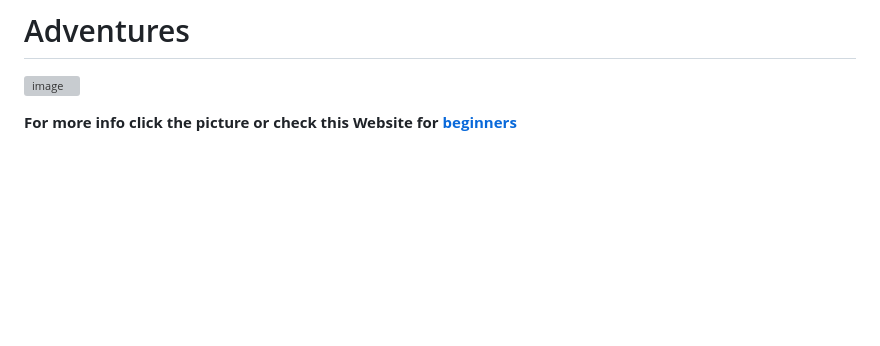
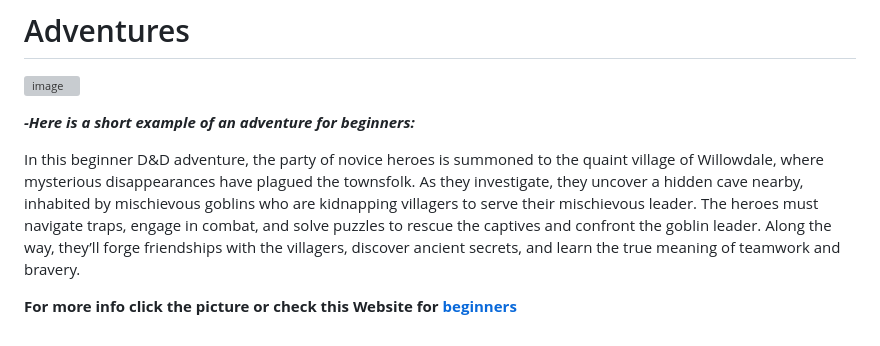
Before and after one commit to UsernameSteven/ClassRepository, a Markdown page: README.md, the part around the change. Rendered like a GitHub page; blank space fills up the shorter version; grey boxes are pictures that could not be loaded.

```diff
--- a/README.md
+++ b/README.md
@@ -119,4 +119,8 @@ __Here are some links to help undertand some basic [D&D](https://www.youtube.com
 # Adventures
    [![image](https://github.com/user-attachments/assets/f43be66d-6fb1-4284-9fc5-5f52ad3846c3)](https://www.dndbeyond.com/sources/dnd/basic-rules-2014)
 
+   ***-Here is a short example of an adventure for beginners:***
+
+   In this beginner D&D adventure, the party of novice heroes is summoned to the quaint village of Willowdale, where mysterious disappearances have plagued the townsfolk. As they investigate, they uncover a hidden cave nearby, inhabited by mischievous goblins who are kidnapping villagers to serve their mischievous leader. The heroes must navigate traps, engage in combat, and solve puzzles to rescue the captives and confront the goblin leader. Along the way, they’ll forge friendships with the villagers, discover ancient secrets, and learn the true meaning of teamwork and bravery.
+
 __For more info click the picture or check this Website for [beginners](https://www.dndbeyond.com/sources/dnd/basic-rules-2014)__
```
